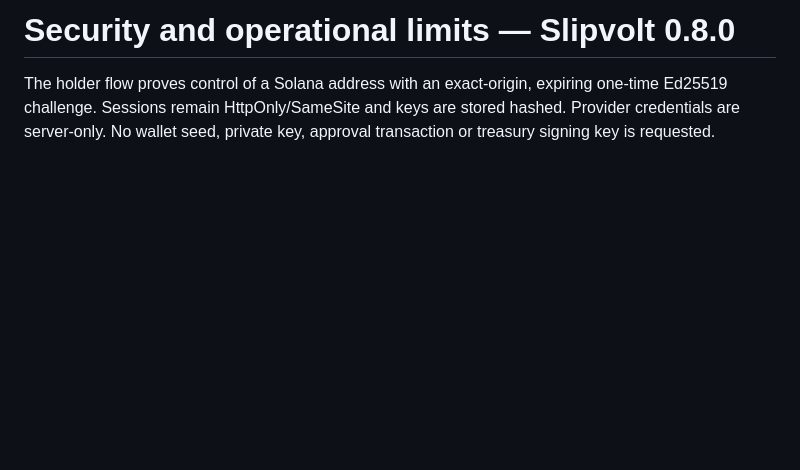
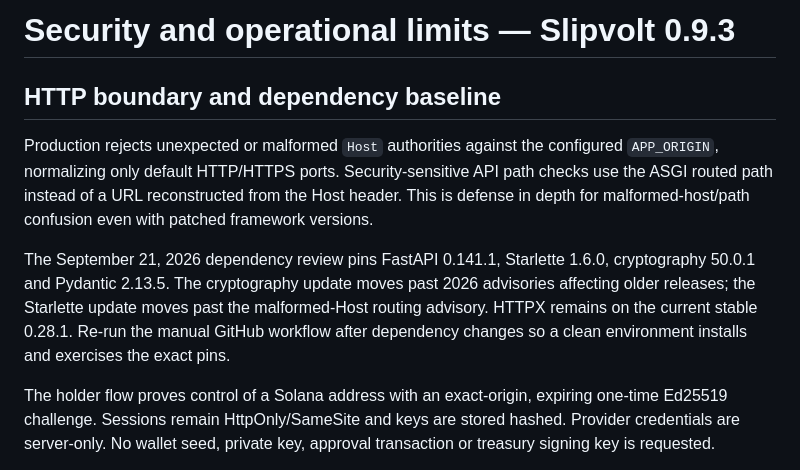
Before and after one commit to NosytLabs/Slipvolt, a Markdown page: docs/SECURITY.md, the part around the change. Drawn GitHub-style; blank space fills up the shorter version.

Commit message:
docs: document HTTP boundary hardening

```diff
--- a/docs/SECURITY.md
+++ b/docs/SECURITY.md
@@ -1,4 +1,11 @@
-# Security and operational limits — Slipvolt 0.8.0
+# Security and operational limits — Slipvolt 0.9.3
+
+
+## HTTP boundary and dependency baseline
+
+Production rejects unexpected or malformed `Host` authorities against the configured `APP_ORIGIN`, normalizing only default HTTP/HTTPS ports. Security-sensitive API path checks use the ASGI routed path instead of a URL reconstructed from the Host header. This is defense in depth for malformed-host/path confusion even with patched framework versions.
+
+The September 21, 2026 dependency review pins FastAPI 0.141.1, Starlette 1.6.0, cryptography 50.0.1 and Pydantic 2.13.5. The cryptography update moves past 2026 advisories affecting older releases; the Starlette update moves past the malformed-Host routing advisory. HTTPX remains on the current stable 0.28.1. Re-run the manual GitHub workflow after dependency changes so a clean environment installs and exercises the exact pins.
 
 The holder flow proves control of a Solana address with an exact-origin, expiring one-time Ed25519 challenge. Sessions remain HttpOnly/SameSite and keys are stored hashed. Provider credentials are server-only. No wallet seed, private key, approval transaction or treasury signing key is requested.
 
```
